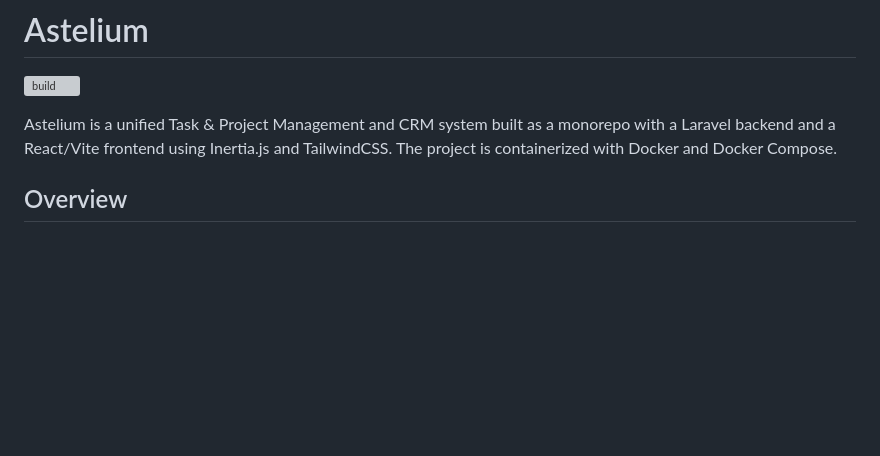
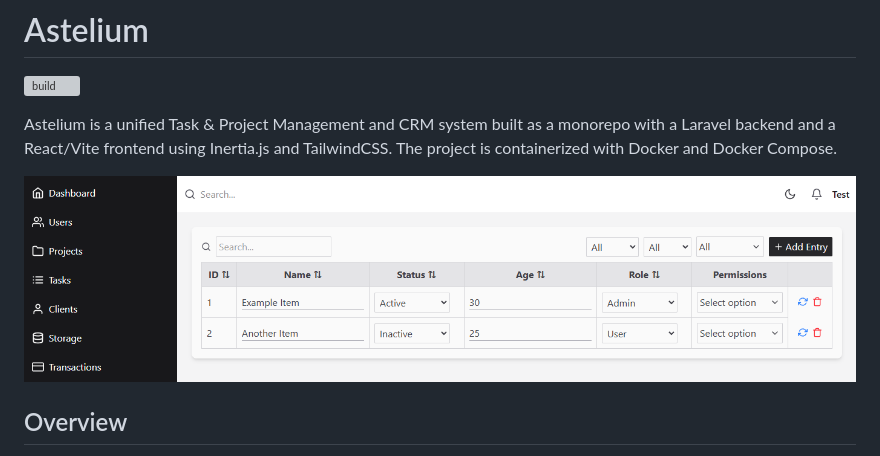
Before and after one commit to Reterics/astelium, a Markdown page: README.md, the part around the change. Rendered like a GitHub page; pictures changed too: docs/table.png (added); blank space fills up the shorter version; grey boxes are pictures that could not be loaded.

```diff
--- a/README.md
+++ b/README.md
@@ -2,8 +2,9 @@
 
 [![build](https://github.com/Reterics/astelium/actions/workflows/build.yml/badge.svg)](https://github.com/Reterics/astelium/actions/workflows/build.yml)
 
+Astelium is a unified Task & Project Management and CRM system built as a monorepo with a Laravel backend and a React/Vite frontend using Inertia.js and TailwindCSS. The project is containerized with Docker and Docker Compose.
 
-Astelium is a unified Task & Project Management and CRM system built as a monorepo with a Laravel backend and a React/Vite frontend using Inertia.js and TailwindCSS. The project is containerized with Docker and Docker Compose.
+![table.png](docs/table.png)
 
 ## Overview
 
```
Also changed, not shown: 7 other files.
